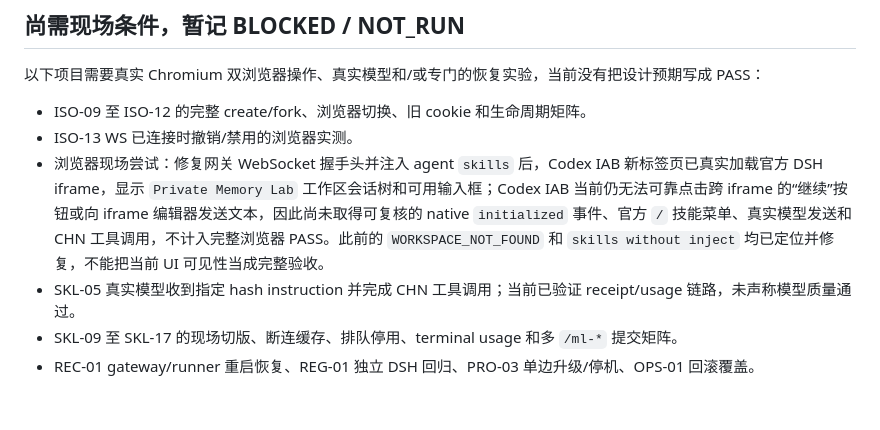
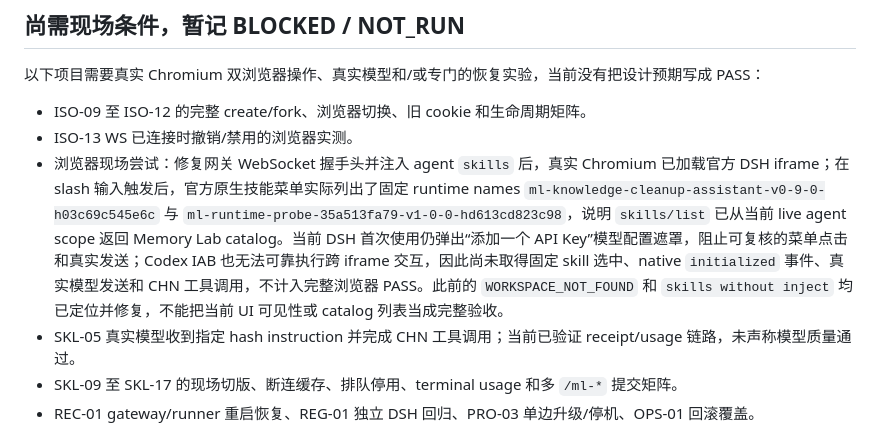
Before and after one commit to XIAHEI-hc/dsh-embeding, a Markdown page: docs/MEMORYLAB_DEVPACK_ACCEPTANCE.md, the part around the change. GitHub-like rendering; blank space fills up the shorter version.

Commit message:
docs: record native skill catalog evidence

```diff
--- a/docs/MEMORYLAB_DEVPACK_ACCEPTANCE.md
+++ b/docs/MEMORYLAB_DEVPACK_ACCEPTANCE.md
@@ -58,7 +58,7 @@
 
 - ISO-09 至 ISO-12 的完整 create/fork、浏览器切换、旧 cookie 和生命周期矩阵。
 - ISO-13 WS 已连接时撤销/禁用的浏览器实测。
-- 浏览器现场尝试：修复网关 WebSocket 握手头并注入 agent `skills` 后，Codex IAB 新标签页已真实加载官方 DSH iframe，显示 `Private Memory Lab` 工作区会话树和可用输入框；Codex IAB 当前仍无法可靠点击跨 iframe 的“继续”按钮或向 iframe 编辑器发送文本，因此尚未取得可复核的 native `initialized` 事件、官方 `/` 技能菜单、真实模型发送和 CHN 工具调用，不计入完整浏览器 PASS。此前的 `WORKSPACE_NOT_FOUND` 和 `skills without inject` 均已定位并修复，不能把当前 UI 可见性当成完整验收。
+- 浏览器现场尝试：修复网关 WebSocket 握手头并注入 agent `skills` 后，真实 Chromium 已加载官方 DSH iframe；在 slash 输入触发后，官方原生技能菜单实际列出了固定 runtime names `ml-knowledge-cleanup-assistant-v0-9-0-h03c69c545e6c` 与 `ml-runtime-probe-35a513fa79-v1-0-0-hd613cd823c98`，说明 `skills/list` 已从当前 live agent scope 返回 Memory Lab catalog。当前 DSH 首次使用仍弹出“添加一个 API Key”模型配置遮罩，阻止可复核的菜单点击和真实发送；Codex IAB 也无法可靠执行跨 iframe 交互，因此尚未取得固定 skill 选中、native `initialized` 事件、真实模型发送和 CHN 工具调用，不计入完整浏览器 PASS。此前的 `WORKSPACE_NOT_FOUND` 和 `skills without inject` 均已定位并修复，不能把当前 UI 可见性或 catalog 列表当成完整验收。
 - SKL-05 真实模型收到指定 hash instruction 并完成 CHN 工具调用；当前已验证 receipt/usage 链路，未声称模型质量通过。
 - SKL-09 至 SKL-17 的现场切版、断连缓存、排队停用、terminal usage 和多 `/ml-*` 提交矩阵。
 - REC-01 gateway/runner 重启恢复、REG-01 独立 DSH 回归、PRO-03 单边升级/停机、OPS-01 回滚覆盖。
```
